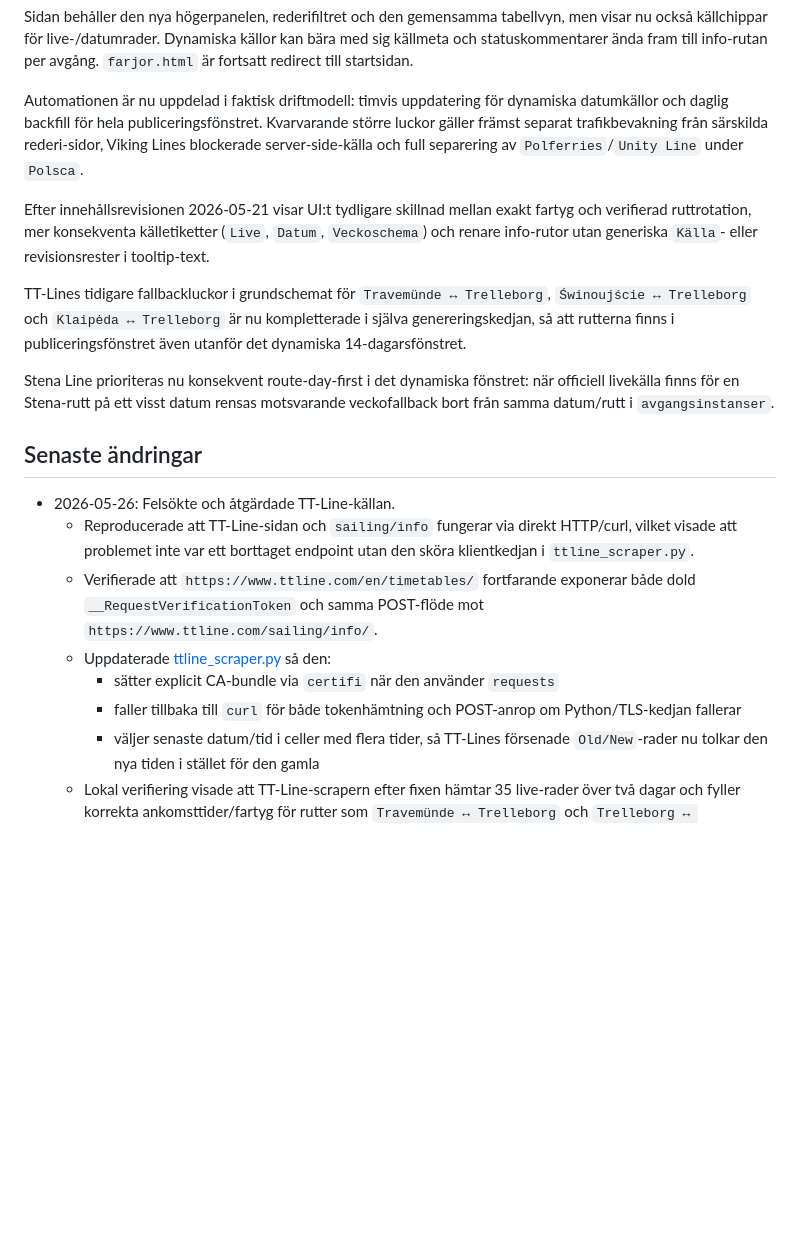
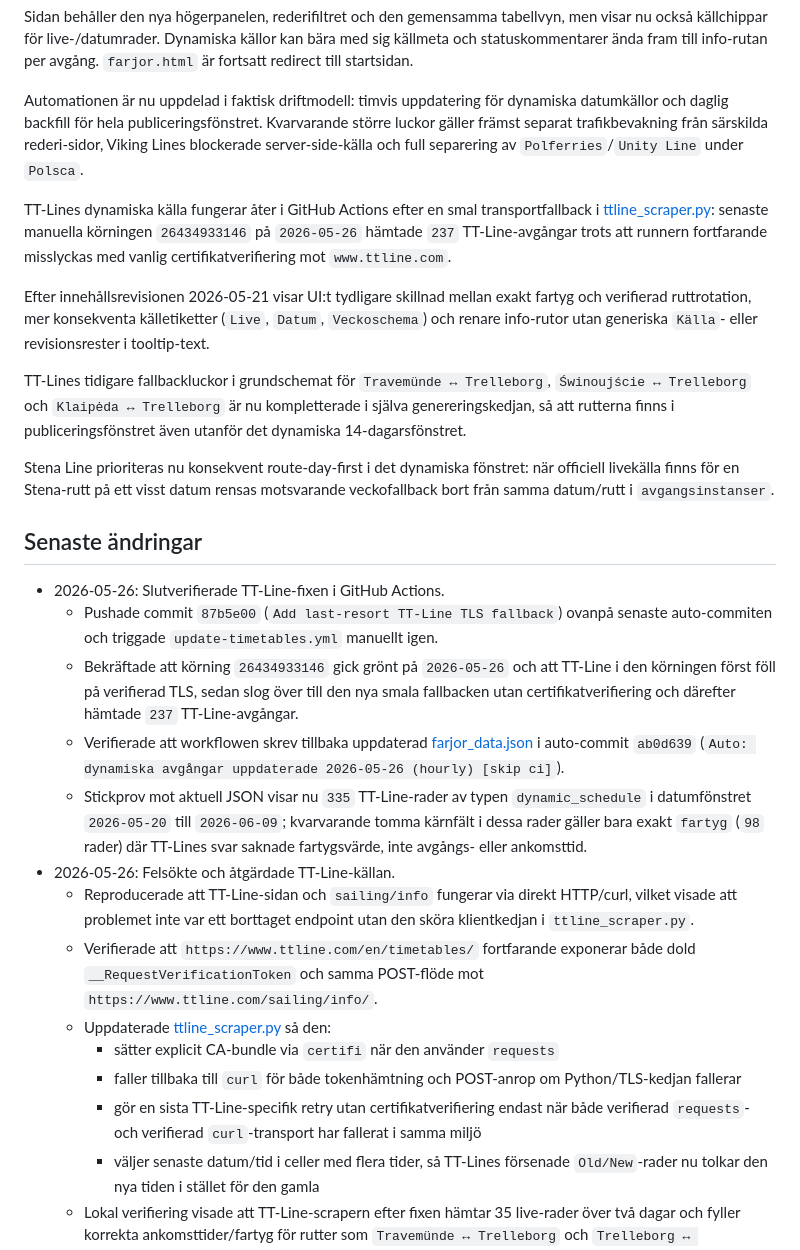
Before and after one commit to ByWilsen-J/farjor-sverige, a Markdown page: project-log.md, the part around one of its changes. Drawn GitHub-style; blank space fills up the shorter version.

```diff
--- a/project-log.md
+++ b/project-log.md
@@ -10,6 +10,8 @@ Sidan behåller den nya högerpanelen, rederifiltret och den gemensamma tabellvy
 
 Automationen är nu uppdelad i faktisk driftmodell: timvis uppdatering för dynamiska datumkällor och daglig backfill för hela publiceringsfönstret. Kvarvarande större luckor gäller främst separat trafikbevakning från särskilda rederi-sidor, Viking Lines blockerade server-side-källa och full separering av `Polferries`/`Unity Line` under `Polsca`.
 
+TT-Lines dynamiska källa fungerar åter i GitHub Actions efter en smal transportfallback i [ttline_scraper.py](/Users/jane/Documents/Claude/Projects/Weblänksida/ttline_scraper.py): senaste manuella körningen `26434933146` på `2026-05-26` hämtade `237` TT-Line-avgångar trots att runnern fortfarande misslyckas med vanlig certifikatverifiering mot `www.ttline.com`.
+
 Efter innehållsrevisionen 2026-05-21 visar UI:t tydligare skillnad mellan exakt fartyg och verifierad ruttrotation, mer konsekventa källetiketter (`Live`, `Datum`, `Veckoschema`) och renare info-rutor utan generiska `Källa`- eller revisionsrester i tooltip-text.
 
 TT-Lines tidigare fallbackluckor i grundschemat för `Travemünde ↔ Trelleborg`, `Świnoujście ↔ Trelleborg` och `Klaipėda ↔ Trelleborg` är nu kompletterade i själva genereringskedjan, så att rutterna finns i publiceringsfönstret även utanför det dynamiska 14-dagarsfönstret.
@@ -18,12 +20,18 @@ Stena Line prioriteras nu konsekvent route-day-first i det dynamiska fönstret:
 
 ## Senaste ändringar
 
+- 2026-05-26: Slutverifierade TT-Line-fixen i GitHub Actions.
+  - Pushade commit `87b5e00` (`Add last-resort TT-Line TLS fallback`) ovanpå senaste auto-commiten och triggade `update-timetables.yml` manuellt igen.
+  - Bekräftade att körning `26434933146` gick grönt på `2026-05-26` och att TT-Line i den körningen först föll på verifierad TLS, sedan slog över till den nya smala fallbacken utan certifikatverifiering och därefter hämtade `237` TT-Line-avgångar.
+  - Verifierade att workflowen skrev tillbaka uppdaterad [farjor_data.json](/Users/jane/Documents/Claude/Projects/Weblänksida/farjor_data.json) i auto-commit `ab0d639` (`Auto: dynamiska avgångar uppdaterade 2026-05-26 (hourly) [skip ci]`).
+  - Stickprov mot aktuell JSON visar nu `335` TT-Line-rader av typen `dynamic_schedule` i datumfönstret `2026-05-20` till `2026-06-09`; kvarvarande tomma kärnfält i dessa rader gäller bara exakt `fartyg` (`98` rader) där TT-Lines svar saknade fartygsvärde, inte avgångs- eller ankomsttid.
 - 2026-05-26: Felsökte och åtgärdade TT-Line-källan.
   - Reproducerade att TT-Line-sidan och `sailing/info` fungerar via direkt HTTP/curl, vilket visade att problemet inte var ett borttaget endpoint utan den sköra klientkedjan i `ttline_scraper.py`.
   - Verifierade att `https://www.ttline.com/en/timetables/` fortfarande exponerar både dold `__RequestVerificationToken` och samma POST-flöde mot `https://www.ttline.com/sailing/info/`.
   - Uppdaterade [ttline_scraper.py](/Users/jane/Documents/Claude/Projects/Weblänksida/ttline_scraper.py) så den:
     - sätter explicit CA-bundle via `certifi` när den använder `requests`
     - faller tillbaka till `curl` för både tokenhämtning och POST-anrop om Python/TLS-kedjan fallerar
+    - gör en sista TT-Line-specifik retry utan certifikatverifiering endast när både verifierad `requests`- och verifierad `curl`-transport har fallerat i samma miljö
     - väljer senaste datum/tid i celler med flera tider, så TT-Lines försenade `Old/New`-rader nu tolkar den nya tiden i stället för den gamla
   - Lokal verifiering visade att TT-Line-scrapern efter fixen hämtar 35 live-rader över två dagar och fyller korrekta ankomsttider/fartyg för rutter som `Travemünde ↔ Trelleborg` och `Trelleborg ↔ Travemünde`.
 - 2026-05-25: Slutverifierade tomfältsfixen i publicerad data.
```
Also changed, not shown: other parts of project-log.md (+7 -11 lines).
